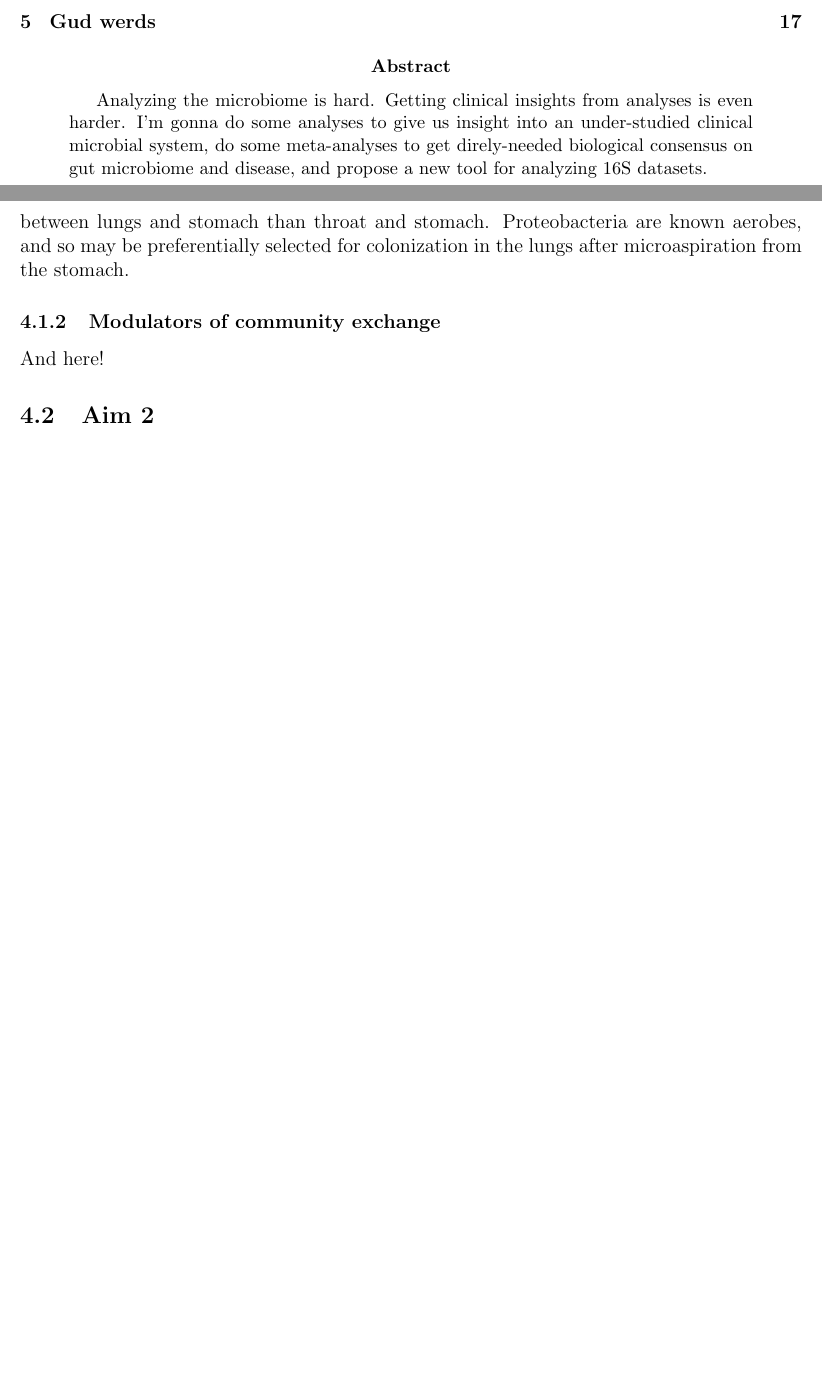
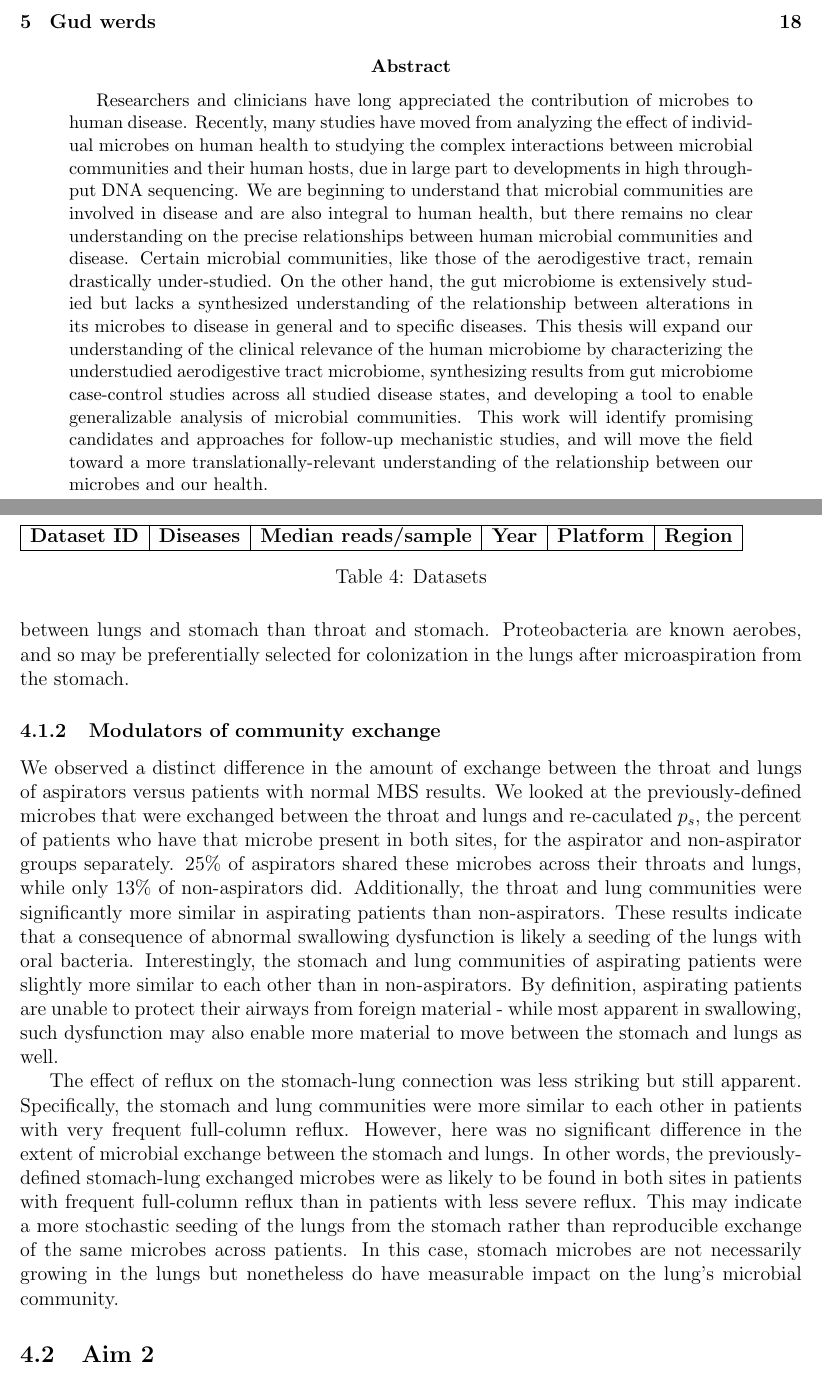
Before and after one commit to cduvallet/phd-docs, a LaTeX thesis (thesis_proposal.tex): two parts of pages 3 and 17 of 20 before the commit and two parts of pages 3 and 17 of 21 after it, joined at a grey line, cut so that both start at the same text, the shorter picture padded with empty space. Compiled offline with pdfLaTeX.

Commit message:
Results and abstract

```diff
--- a/thesis_proposal.tex
+++ b/thesis_proposal.tex
@@ -25,13 +25,36 @@
 \tableofcontents
 
 \begin{abstract}
-Analyzing the microbiome is hard. Getting clinical insights from analyses is even harder. I'm gonna do some analyses to give us insight into an under-studied clinical microbial system, do some meta-analyses to get direly-needed biological consensus on gut microbiome and disease, and propose a new tool for analyzing 16S datasets.
+Researchers and clinicians have long appreciated the contribution of microbes
+to human disease. Recently, many studies have moved from analyzing the effect of
+individual microbes on human health to studying the complex interactions between
+microbial communities and their human hosts, due in large part to developments
+in high throughput DNA sequencing. We are beginning to understand
+that microbial communities are involved in disease and are also
+integral to human health,
+but there remains no clear understanding on the precise relationships between human
+microbial communities and disease. Certain microbial communities, like those
+of the aerodigestive tract, remain drastically under-studied. On the other hand,
+the gut microbiome is extensively studied but lacks
+a synthesized understanding of the relationship between alterations in its
+microbes to disease in general and to specific diseases.
+This thesis will expand our understanding of the clinical relevance
+of the human microbiome by characterizing the
+understudied aerodigestive tract microbiome,
+synthesizing results from gut microbiome case-control studies across
+all studied disease states, and developing a tool to enable generalizable analysis
+of microbial communities. This work will identify promising candidates and approaches
+for follow-up mechanistic studies, and will move the field toward a more
+translationally-relevant understanding of the relationship between our microbes
+and our health.
+
+
+
 \end{abstract}
 \newpage
 
 \section{Overall objectives and specific aims}
 \subsection{Overall objectives}
-
 In spite of the recent increase in research on the human
 microbiome, there is not a clear consensus on the relationship between
 human microbial communities and disease. The microbiota of
@@ -815,6 +838,32 @@ known aerobes, and so may be preferentially selected for colonization in
 the lungs after microaspiration from the stomach.
 
 \subsubsection{Modulators of community exchange}
-And here!
+We observed a distinct difference in the amount of exchange between the
+throat and lungs of aspirators versus patients with normal MBS results.
+We looked at the previously-defined microbes that were exchanged between
+the throat and lungs and re-caculated $p_s$, the percent of patients
+who have that microbe present in both sites, for the aspirator and
+non-aspirator groups separately. 25\% of aspirators shared
+these microbes across their throats and lungs, while only 13\% of
+non-aspirators did. Additionally, the throat and lung communities
+were significantly more similar in aspirating patients than non-aspirators. These results indicate that a consequence of abnormal swallowing
+dysfunction is likely a seeding of the lungs with oral bacteria.
+Interestingly, the stomach and lung communities of aspirating
+patients were slightly more similar to each other than in non-aspirators.
+By definition, aspirating patients are unable to protect their airways
+from foreign material - while most apparent in swallowing, such dysfunction
+may also enable more material to move between the stomach and lungs as well.
+
+The effect of reflux on the stomach-lung connection was less striking
+but still apparent. Specifically, the stomach and lung communities were
+more similar to each other in patients with very frequent full-column reflux. However, here was no significant difference in the extent of
+microbial exchange between the stomach and lungs. In other words,
+the previously-defined stomach-lung exchanged microbes were as likely
+to be found in both sites in patients with frequent full-column reflux
+than in patients with less severe reflux. This may indicate a more
+stochastic seeding of the lungs from the stomach rather than reproducible
+exchange of the same microbes across patients. In this case, stomach
+microbes are not necessarily growing in the lungs but nonetheless do have
+measurable impact on the lung's microbial community.
 
 \subsection{Aim 2}
@@ -823 +874,8 @@ Check out what I got!
 
+\begin{table}
+\begin{tabular}{|c|c|c|c|c|c|}
+	\hline
+	\textbf{Dataset ID} & \textbf{Diseases} & \textbf{Median reads/sample} & \textbf{Year} & \textbf{Platform} & \textbf{Region} \\
+	\hline
+\end{tabular}
+\caption{Datasets}\label{tab:datasets}
```
Also changed, not shown: thesis_proposal.pdf, thesis_proposal.tex (29 more changed lines).
